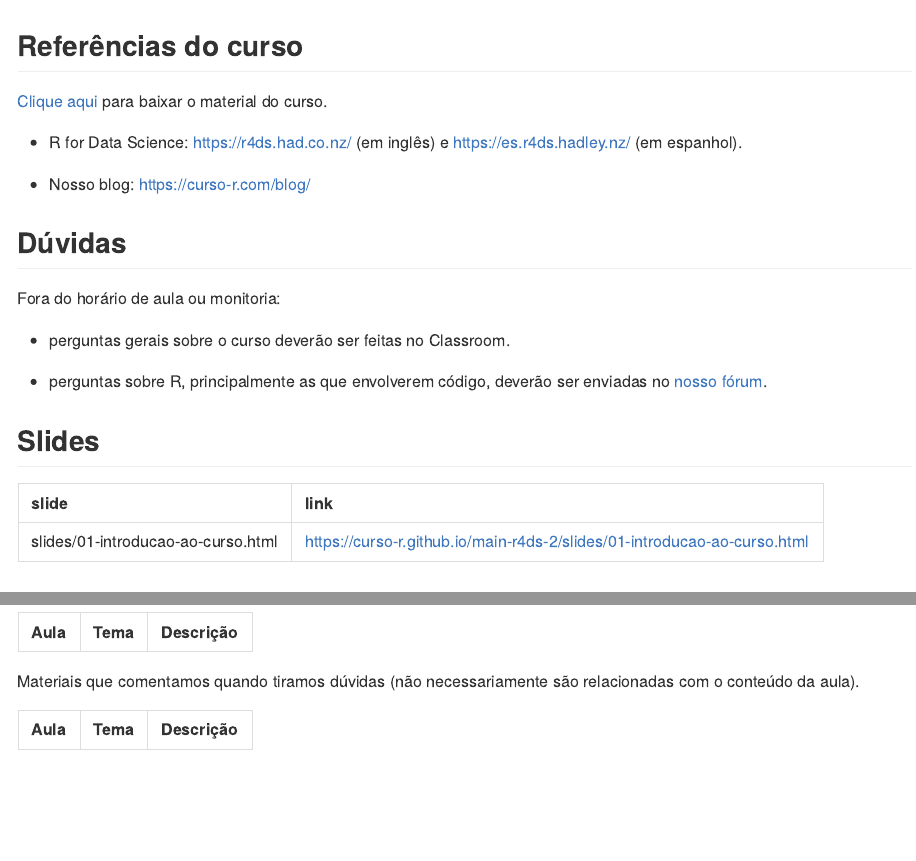
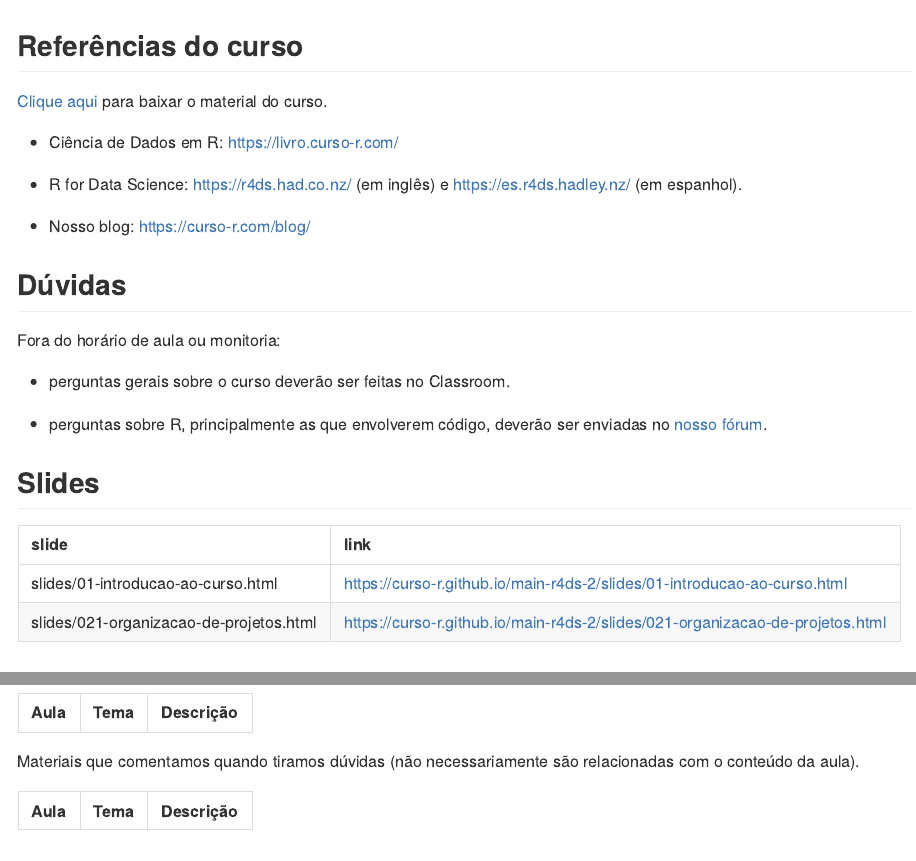
Before and after one commit to curso-r/202104-r4ds-2, an R Markdown document (README.Rmd): the page in a window 1100 px wide, from its top, and a second part further down, joined at a grey line. The pictures show the output file README.md that the author committed with the source, drawn offline in the style of GitHub.

Commit message:
arrumando site para primeira aula

````diff
--- a/README.Rmd
+++ b/README.Rmd
@@ -22,6 +22,8 @@ num_aula <- 1
 
 [Clique aqui](https://github.com/curso-r/main-r4ds-2/raw/master/material_do_curso.zip) para baixar o material do curso.
 
+- Ciência de Dados em R: https://livro.curso-r.com/
+
 - R for Data Science: [https://r4ds.had.co.nz/](https://r4ds.had.co.nz/) (em inglês) e [https://es.r4ds.hadley.nz/](https://es.r4ds.hadley.nz/) (em espanhol).
 
 - Nosso blog: [https://curso-r.com/blog/](https://curso-r.com/blog/)
@@ -43,7 +45,7 @@ knitr::kable(
     link = paste0("https://curso-r.github.io/", main_repo, "/", slide)
   ) %>%
     dplyr::filter(!stringr::str_detect(slide, "_files/")) %>%
-    dplyr::slice(1)
+    dplyr::slice(1:2)
 )
 ```
 
````
Also changed, not shown: README.md.
